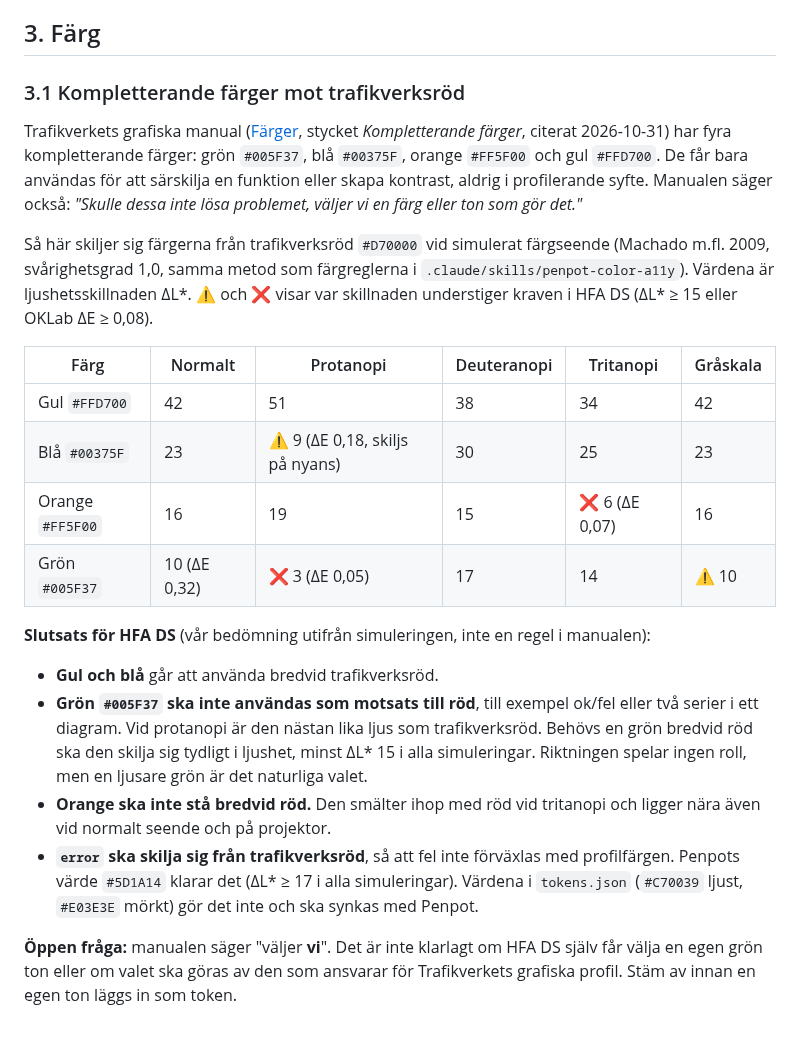
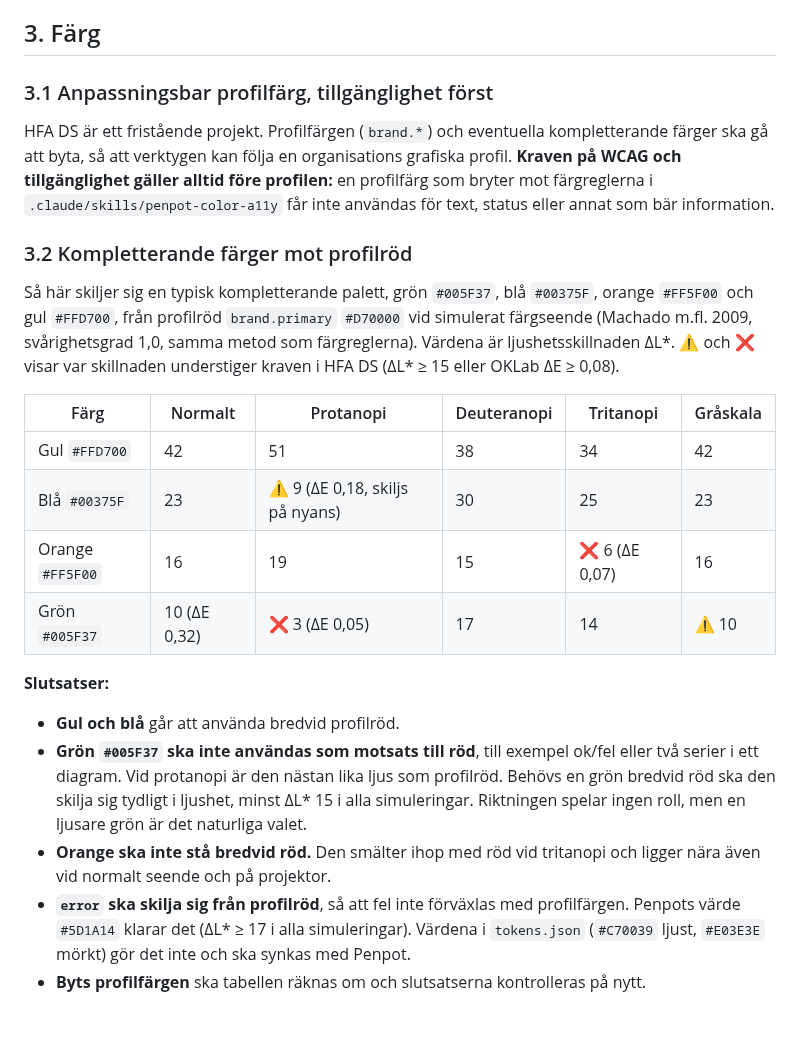
Before and after one commit to larswpettersson/hfa-ds, a Markdown page: docs/designprinciper.md, the part around one of its changes. Rendered like a GitHub page.

```diff
--- a/docs/designprinciper.md
+++ b/docs/designprinciper.md
@@ -273,11 +271,13 @@ De äldre tokens `roboto-base` och `size.normal` kan tas bort när inga Penpot-f
 
 ## 3. Färg
 
-### 3.1 Kompletterande färger mot trafikverksröd
+### 3.1 Anpassningsbar profilfärg, tillgänglighet först
 
-Trafikverkets grafiska manual ([Färger](https://bransch.trafikverket.se/grafisk-profil/trafikverkets-grafiska-profil/grafisk-manual/farger/), stycket *Kompletterande färger*, citerat 2026-10-31) har fyra kompletterande färger: grön `#005F37`, blå `#00375F`, orange `#FF5F00` och gul `#FFD700`. De får bara användas för att särskilja en funktion eller skapa kontrast, aldrig i profilerande syfte. Manualen säger också: *"Skulle dessa inte lösa problemet, väljer vi en färg eller ton som gör det."*
+HFA DS är ett fristående projekt. Profilfärgen (`brand.*`) och eventuella kompletterande färger ska gå att byta, så att verktygen kan följa en organisations grafiska profil. **Kraven på WCAG och tillgänglighet gäller alltid före profilen:** en profilfärg som bryter mot färgreglerna i `.claude/skills/penpot-color-a11y` får inte användas för text, status eller annat som bär information.
 
-Så här skiljer sig färgerna från trafikverksröd `#D70000` vid simulerat färgseende (Machado m.fl. 2009, svårighetsgrad 1,0, samma metod som färgreglerna i `.claude/skills/penpot-color-a11y`). Värdena är ljushetsskillnaden ΔL\*. ⚠️ och ❌ visar var skillnaden understiger kraven i HFA DS (ΔL\* ≥ 15 eller OKLab ΔE ≥ 0,08).
+### 3.2 Kompletterande färger mot profilröd
+
+Så här skiljer sig en typisk kompletterande palett, grön `#005F37`, blå `#00375F`, orange `#FF5F00` och gul `#FFD700`, från profilröd `brand.primary` `#D70000` vid simulerat färgseende (Machado m.fl. 2009, svårighetsgrad 1,0, samma metod som färgreglerna). Värdena är ljushetsskillnaden ΔL\*. ⚠️ och ❌ visar var skillnaden understiger kraven i HFA DS (ΔL\* ≥ 15 eller OKLab ΔE ≥ 0,08).
 
 | Färg | Normalt | Protanopi | Deuteranopi | Tritanopi | Gråskala |
 |---|---|---|---|---|---|
@@ -286,11 +286,10 @@ Så här skiljer sig färgerna från trafikverksröd `#D70000` vid simulerat fä
 | Orange `#FF5F00` | 16 | 19 | 15 | ❌ 6 (ΔE 0,07) | 16 |
 | Grön `#005F37` | 10 (ΔE 0,32) | ❌ 3 (ΔE 0,05) | 17 | 14 | ⚠️ 10 |
 
-**Slutsats för HFA DS** (vår bedömning utifrån simuleringen, inte en regel i manualen):
+**Slutsatser:**
 
-- **Gul och blå** går att använda bredvid trafikverksröd.
-- **Grön `#005F37` ska inte användas som motsats till röd**, till exempel ok/fel eller två serier i ett diagram. Vid protanopi är den nästan lika ljus som trafikverksröd. Behövs en grön bredvid röd ska den skilja sig tydligt i ljushet, minst ΔL\* 15 i alla simuleringar. Riktningen spelar ingen roll, men en ljusare grön är det naturliga valet.
+- **Gul och blå** går att använda bredvid profilröd.
+- **Grön `#005F37` ska inte användas som motsats till röd**, till exempel ok/fel eller två serier i ett diagram. Vid protanopi är den nästan lika ljus som profilröd. Behövs en grön bredvid röd ska den skilja sig tydligt i ljushet, minst ΔL\* 15 i alla simuleringar. Riktningen spelar ingen roll, men en ljusare grön är det naturliga valet.
 - **Orange ska inte stå bredvid röd.** Den smälter ihop med röd vid tritanopi och ligger nära även vid normalt seende och på projektor.
-- **`error` ska skilja sig från trafikverksröd**, så att fel inte förväxlas med profilfärgen. Penpots värde `#5D1A14` klarar det (ΔL\* ≥ 17 i alla simuleringar). Värdena i `tokens.json` (`#C70039` ljust, `#E03E3E` mörkt) gör det inte och ska synkas med Penpot.
-
-**Öppen fråga:** manualen säger "väljer **vi**". Det är inte klarlagt om HFA DS själv får välja en egen grön ton eller om valet ska göras av den som ansvarar för Trafikverkets grafiska profil. Stäm av innan en egen ton läggs in som token.
+- **`error` ska skilja sig från profilröd**, så att fel inte förväxlas med profilfärgen. Penpots värde `#5D1A14` klarar det (ΔL\* ≥ 17 i alla simuleringar). Värdena i `tokens.json` (`#C70039` ljust, `#E03E3E` mörkt) gör det inte och ska synkas med Penpot.
+- **Byts profilfärgen** ska tabellen räknas om och slutsatserna kontrolleras på nytt.
```
Also changed, not shown: other parts of docs/designprinciper.md (+6 -8 lines), docs/design-principles.md (+16 -17 lines).
